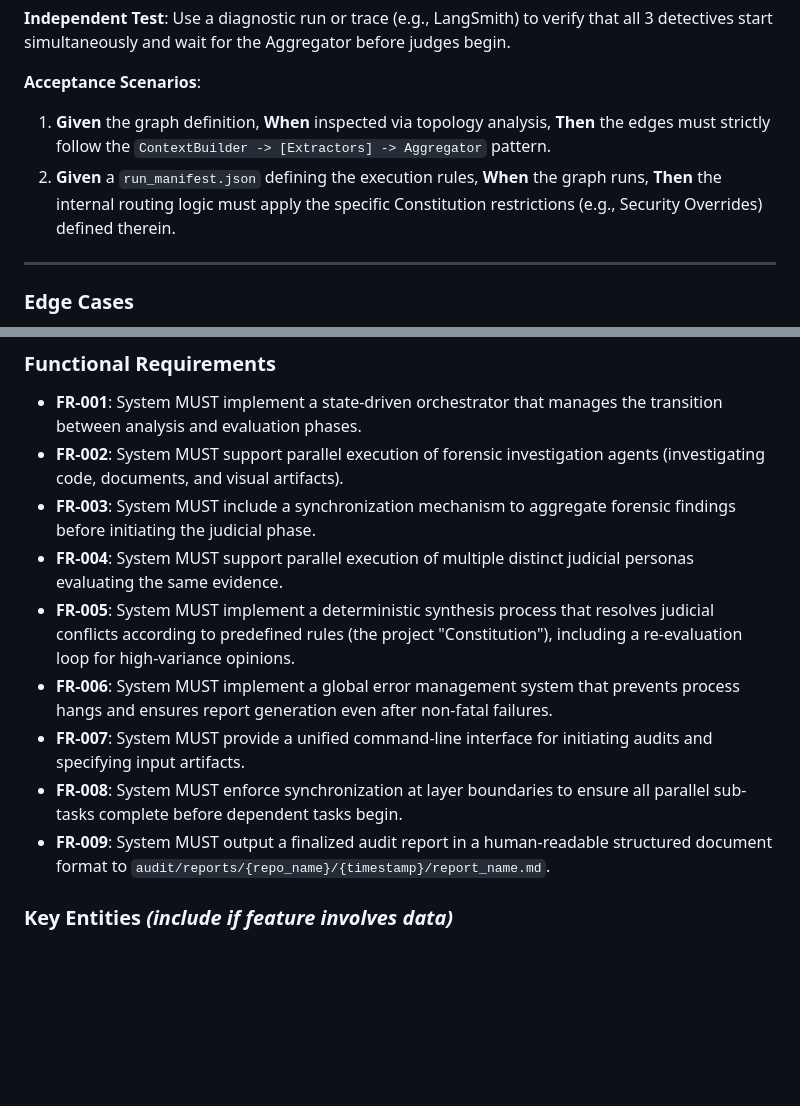
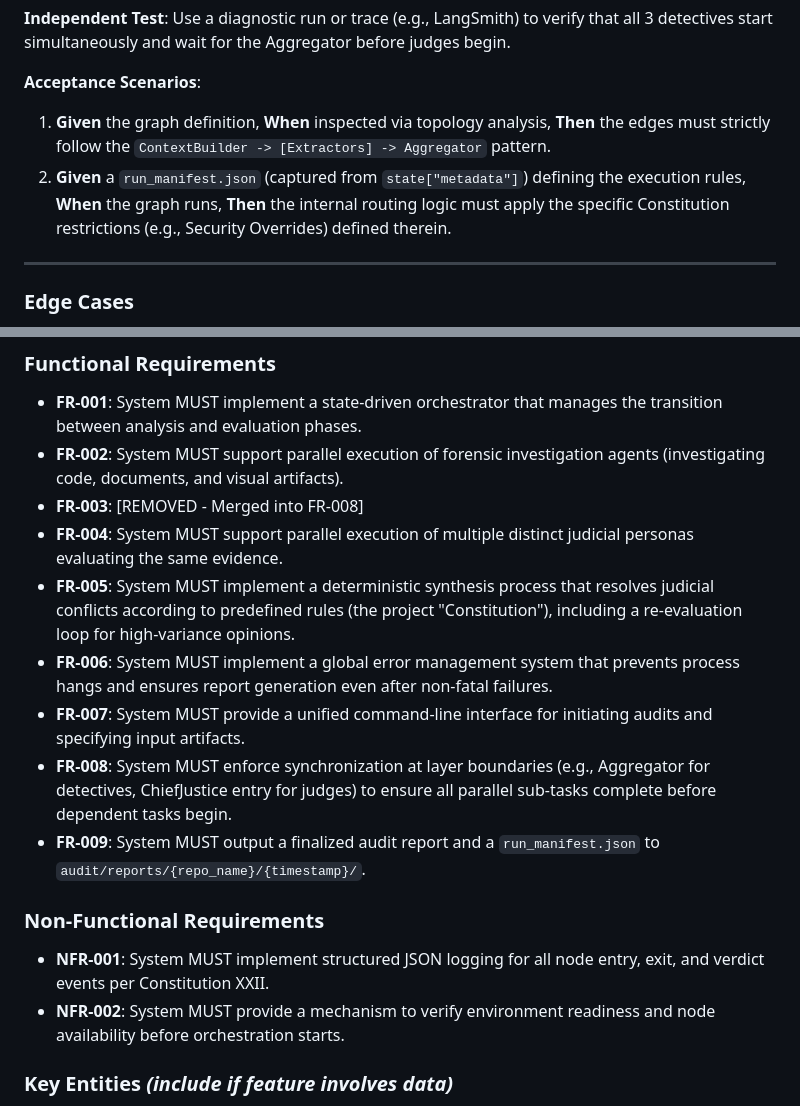
Before and after one commit to tedoaba/Digital-Courtroom, a Markdown page: specs/011-e2e-langgraph-wiring/spec.md, 2 parts joined by grey strips. GitHub-like rendering; blank space fills up the shorter version.

```diff
--- a/specs/011-e2e-langgraph-wiring/spec.md
+++ b/specs/011-e2e-langgraph-wiring/spec.md
@@ -58,7 +58,7 @@ As a developer, I want to ensure that the graph's fan-in/fan-out behavior is det
 **Acceptance Scenarios**:
 
 1. **Given** the graph definition, **When** inspected via topology analysis, **Then** the edges must strictly follow the `ContextBuilder -> [Extractors] -> Aggregator` pattern.
-2. **Given** a `run_manifest.json` defining the execution rules, **When** the graph runs, **Then** the internal routing logic must apply the specific Constitution restrictions (e.g., Security Overrides) defined therein.
+2. **Given** a `run_manifest.json` (captured from `state["metadata"]`) defining the execution rules, **When** the graph runs, **Then** the internal routing logic must apply the specific Constitution restrictions (e.g., Security Overrides) defined therein.
 
 ---
 
@@ -74,13 +74,18 @@ As a developer, I want to ensure that the graph's fan-in/fan-out behavior is det
 
 - **FR-001**: System MUST implement a state-driven orchestrator that manages the transition between analysis and evaluation phases.
 - **FR-002**: System MUST support parallel execution of forensic investigation agents (investigating code, documents, and visual artifacts).
-- **FR-003**: System MUST include a synchronization mechanism to aggregate forensic findings before initiating the judicial phase.
+- **FR-003**: [REMOVED - Merged into FR-008]
 - **FR-004**: System MUST support parallel execution of multiple distinct judicial personas evaluating the same evidence.
 - **FR-005**: System MUST implement a deterministic synthesis process that resolves judicial conflicts according to predefined rules (the project "Constitution"), including a re-evaluation loop for high-variance opinions.
 - **FR-006**: System MUST implement a global error management system that prevents process hangs and ensures report generation even after non-fatal failures.
 - **FR-007**: System MUST provide a unified command-line interface for initiating audits and specifying input artifacts.
-- **FR-008**: System MUST enforce synchronization at layer boundaries to ensure all parallel sub-tasks complete before dependent tasks begin.
-- **FR-009**: System MUST output a finalized audit report in a human-readable structured document format to `audit/reports/{repo_name}/{timestamp}/report_name.md`.
+- **FR-008**: System MUST enforce synchronization at layer boundaries (e.g., Aggregator for detectives, ChiefJustice entry for judges) to ensure all parallel sub-tasks complete before dependent tasks begin.
+- **FR-009**: System MUST output a finalized audit report and a `run_manifest.json` to `audit/reports/{repo_name}/{timestamp}/`.
+
+### Non-Functional Requirements
+
+- **NFR-001**: System MUST implement structured JSON logging for all node entry, exit, and verdict events per Constitution XXII.
+- **NFR-002**: System MUST provide a mechanism to verify environment readiness and node availability before orchestration starts.
 
 ### Key Entities _(include if feature involves data)_
 
```
Also changed, not shown: specs/011-e2e-langgraph-wiring/tasks.md (+17 -14 lines).
